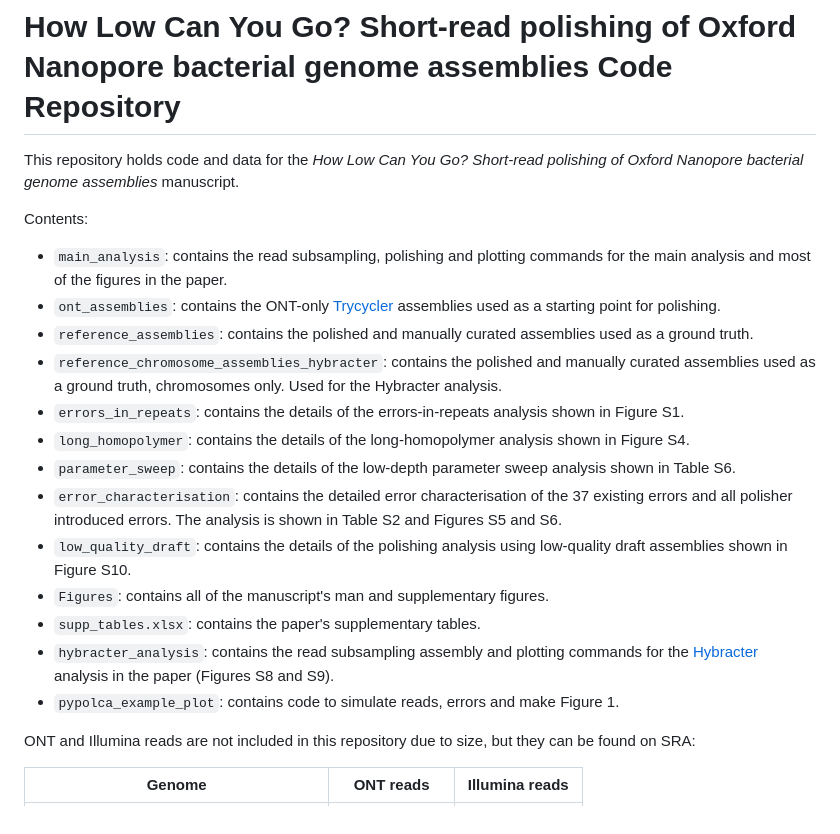
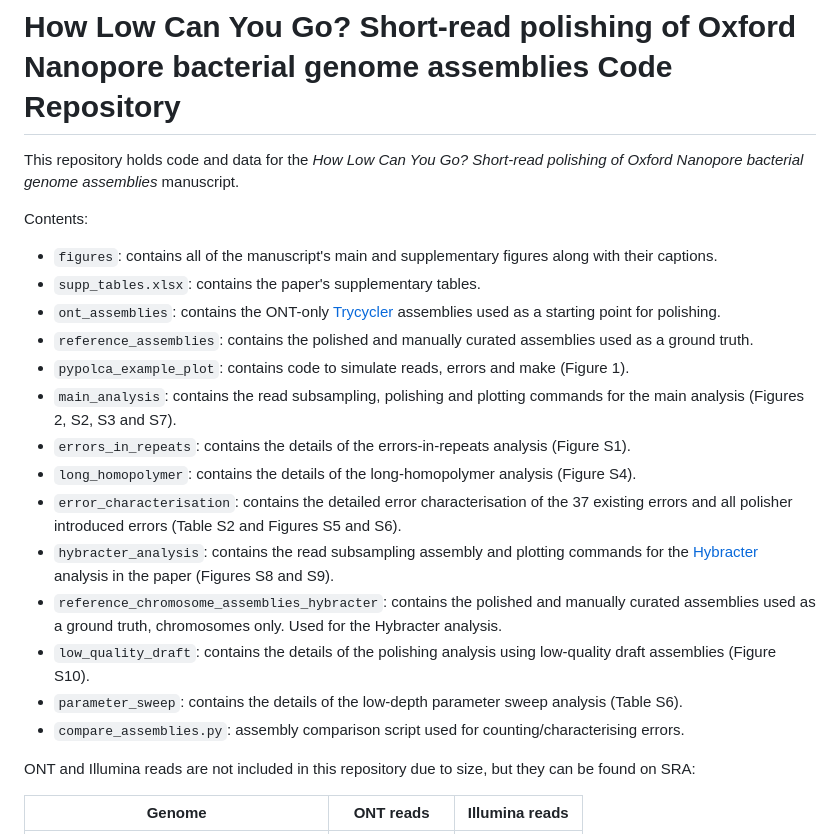
Before and after one commit to gbouras13/depth_vs_polishing_analysis, a Markdown page: README.md, the part around the change. GitHub-like rendering.

Commit message:
Reorganise contents

```diff
--- a/README.md
+++ b/README.md
@@ -3,19 +3,21 @@
 This repository holds code and data for the _How Low Can You Go? Short-read polishing of Oxford Nanopore bacterial genome assemblies_ manuscript.
 
 Contents:
-* `main_analysis`: contains the read subsampling, polishing and plotting commands for the main analysis and most of the figures in the paper.
+* `figures`: contains all of the manuscript's main and supplementary figures along with their captions.
+* `supp_tables.xlsx`: contains the paper's supplementary tables.
 * `ont_assemblies`: contains the ONT-only [Trycycler](https://github.com/rrwick/Trycycler) assemblies used as a starting point for polishing.
 * `reference_assemblies`: contains the polished and manually curated assemblies used as a ground truth.
+* `pypolca_example_plot`: contains code to simulate reads, errors and make (Figure 1).
+* `main_analysis`: contains the read subsampling, polishing and plotting commands for the main analysis (Figures 2, S2, S3 and S7).
+* `errors_in_repeats`: contains the details of the errors-in-repeats analysis (Figure S1).
+* `long_homopolymer`: contains the details of the long-homopolymer analysis (Figure S4).
+* `error_characterisation`: contains the detailed error characterisation of the 37 existing errors and all polisher introduced errors (Table S2 and Figures S5 and S6).
+* `hybracter_analysis`: contains the read subsampling assembly and plotting commands for the [Hybracter](https://github.com/gbouras13/hybracter) analysis in the paper (Figures S8 and S9).
 * `reference_chromosome_assemblies_hybracter`: contains the polished and manually curated assemblies used as a ground truth, chromosomes only. Used for the Hybracter analysis.
-* `errors_in_repeats`: contains the details of the errors-in-repeats analysis shown in Figure S1.
-* `long_homopolymer`: contains the details of the long-homopolymer analysis shown in Figure S4.
-* `parameter_sweep`: contains the details of the low-depth parameter sweep analysis shown in Table S6.
-* `error_characterisation`: contains the detailed error characterisation of the 37 existing errors and all polisher introduced errors. The analysis is shown in Table S2 and Figures S5 and S6.
-* `low_quality_draft`: contains the details of the polishing analysis using low-quality draft assemblies shown in Figure S10.
-* `Figures`: contains all of the manuscript's man and supplementary figures.
-* `supp_tables.xlsx`: contains the paper's supplementary tables.
-* `hybracter_analysis`: contains the read subsampling assembly and plotting commands for the [Hybracter](https://github.com/gbouras13/hybracter) analysis in the paper (Figures S8 and S9).
-* `pypolca_example_plot`: contains code to simulate reads, errors and make Figure 1.
+* `low_quality_draft`: contains the details of the polishing analysis using low-quality draft assemblies (Figure S10).
+* `parameter_sweep`: contains the details of the low-depth parameter sweep analysis (Table S6).
+* `compare_assemblies.py`: assembly comparison script used for counting/characterising errors.
+
 
 ONT and Illumina reads are not included in this repository due to size, but they can be found on SRA:
 
```
